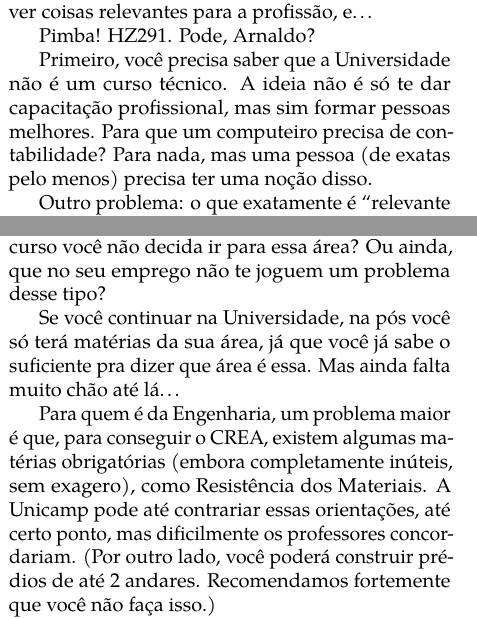
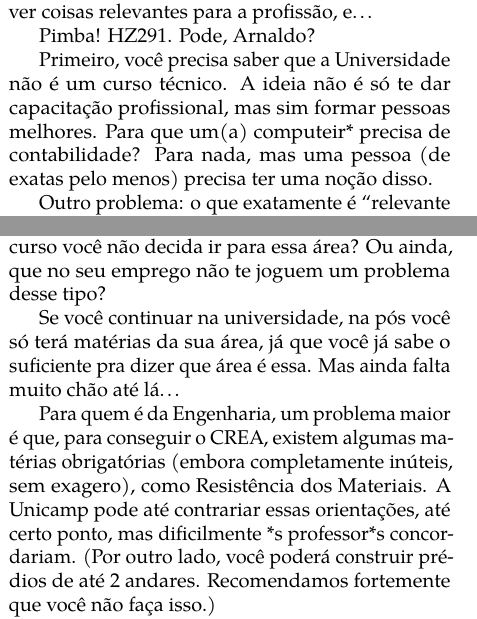
Before and after one commit to cacounicamp/Manual-do-Bixo, a LaTeX book (manual_do_bixo.tex, which reads unicamp/pra_que_estou_estudando_isso.tex): two parts of the columns of page 46 of 65, joined at a grey line, cut so that both start at the same text. Compiled offline with pdfLaTeX.

Commit message:
Mudanças para gênero neutro

```diff
--- a/unicamp/pra_que_estou_estudando_isso.tex
+++ b/unicamp/pra_que_estou_estudando_isso.tex
@@ -11,7 +11,7 @@ Pimba! HZ291. Pode, Arnaldo?
 
 Primeiro, você precisa saber que a Universidade não é um curso técnico. A ideia
 não é só te dar capacitação profissional, mas sim formar pessoas melhores. Para
-que um computeiro precisa de contabilidade? Para nada, mas uma pessoa (de exatas
+que um(a) computeir* precisa de contabilidade? Para nada, mas uma pessoa (de exatas
 pelo menos) precisa ter uma noção disso.
 
 Outro problema: o que exatamente é ``relevante para a sua profissão''?  A
@@ -21,14 +21,14 @@ GA/Algelin, mas quem for para a área de computação gráfica vai comer matriz
 café da manhã. Quem garante que no meio do curso você não decida ir para essa
 área? Ou ainda, que no seu emprego não te joguem um problema desse tipo?
 
-Se você continuar na Universidade, na pós você só terá matérias da sua área, já
+Se você continuar na universidade, na pós você só terá matérias da sua área, já
 que você já sabe o suficiente pra dizer que área é essa. Mas ainda falta muito
 chão até lá{\dots}
 
 Para quem é da Engenharia, um problema maior é que, para conseguir o CREA,
 existem algumas matérias obrigatórias (embora completamente inúteis, sem
 exagero), como Resistência dos Materiais. A Unicamp pode até contrariar essas
-orientações, até certo ponto, mas dificilmente os professores concordariam. (Por
+orientações, até certo ponto, mas dificilmente *s professor*s concordariam. (Por
 outro lado, você poderá construir prédios de até 2 andares. Recomendamos
 fortemente que você não faça isso.)
 
```
